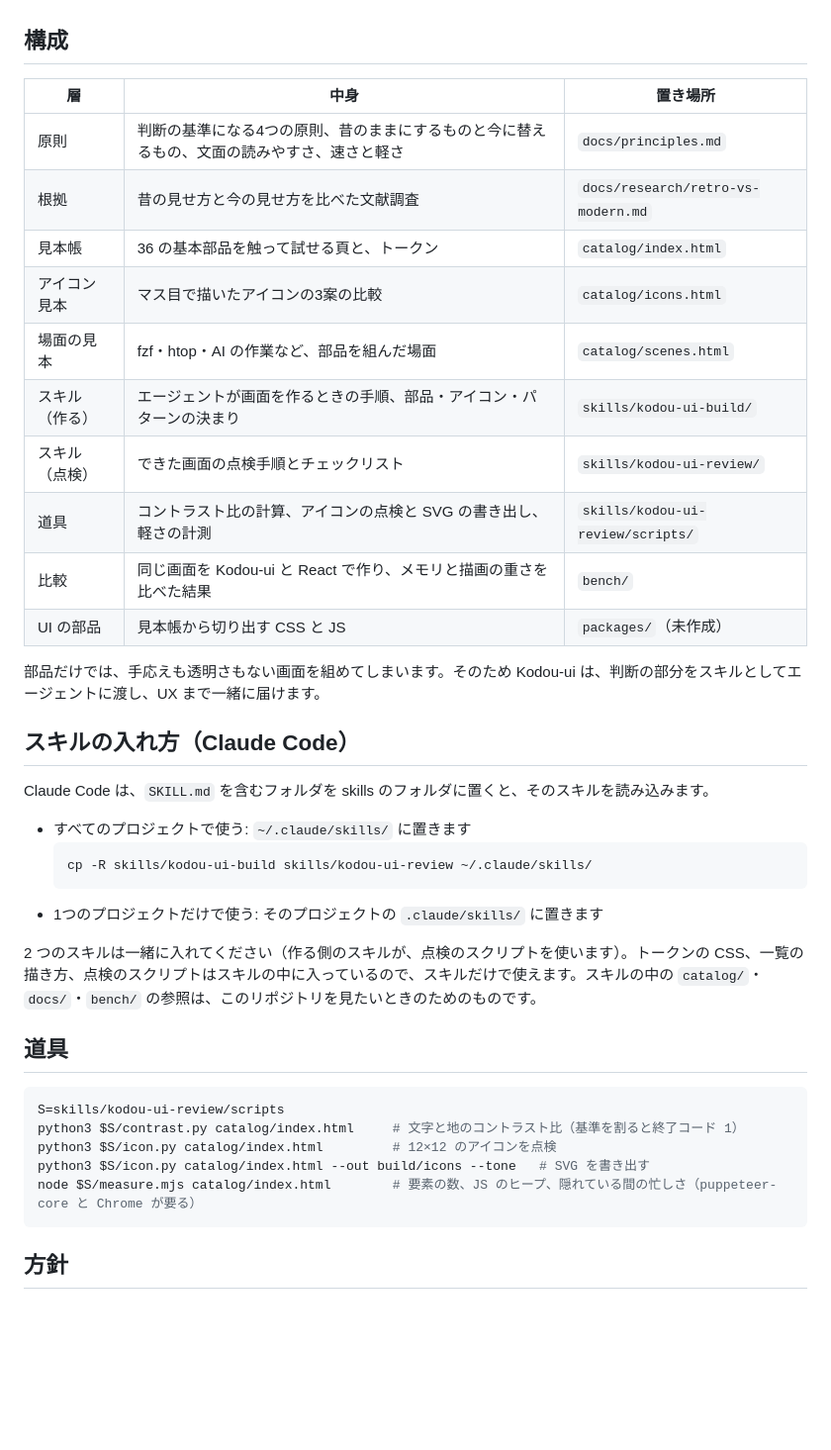
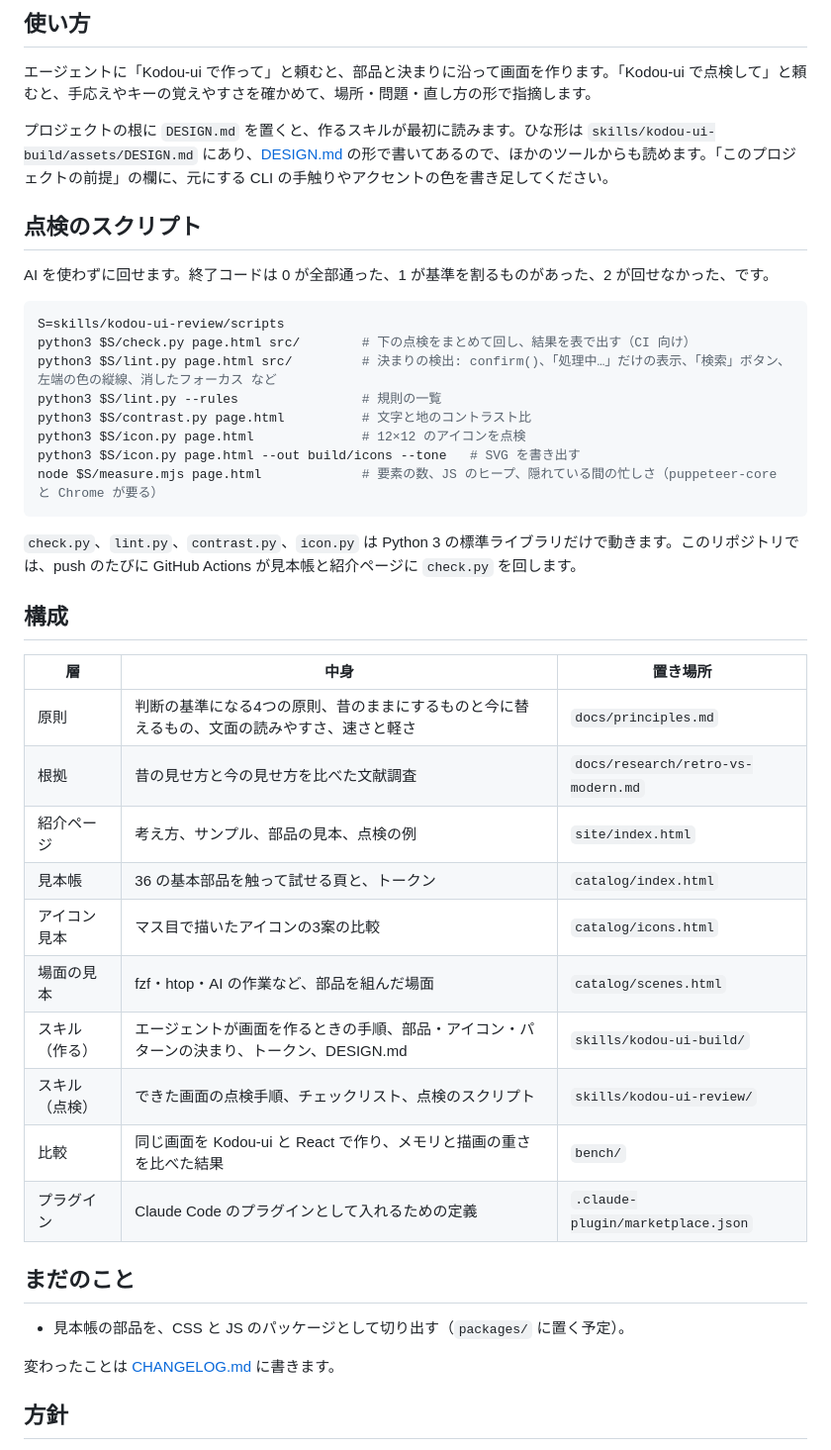
Before and after one commit to k-aoshima/kodou-ui, a Markdown page: README.md, the part around one of its changes. Shown at 99% size. GitHub-like rendering; blank space fills up the shorter version.

Commit message:
プラグインとして入れられるようにし、README を作り直す（英語の入口、CHANGELOG、CI と Pages）

````diff
--- a/README.md
+++ b/README.md
@@ -14,3 +63,25 @@
+## 使い方
+
+エージェントに「Kodou-ui で作って」と頼むと、部品と決まりに沿って画面を作ります。「Kodou-ui で点検して」と頼むと、手応えやキーの覚えやすさを確かめて、場所・問題・直し方の形で指摘します。
+
+プロジェクトの根に `DESIGN.md` を置くと、作るスキルが最初に読みます。ひな形は `skills/kodou-ui-build/assets/DESIGN.md` にあり、[DESIGN.md](https://github.com/google-labs-code/design.md) の形で書いてあるので、ほかのツールからも読めます。「このプロジェクトの前提」の欄に、元にする CLI の手触りやアクセントの色を書き足してください。
+
+## 点検のスクリプト
+
+AI を使わずに回せます。終了コードは 0 が全部通った、1 が基準を割るものがあった、2 が回せなかった、です。
+
+```sh
+S=skills/kodou-ui-review/scripts
+python3 $S/check.py page.html src/        # 下の点検をまとめて回し、結果を表で出す（CI 向け）
+python3 $S/lint.py page.html src/         # 決まりの検出: confirm()、「処理中…」だけの表示、「検索」ボタン、左端の色の縦線、消したフォーカス など
+python3 $S/lint.py --rules                # 規則の一覧
+python3 $S/contrast.py page.html          # 文字と地のコントラスト比
+python3 $S/icon.py page.html              # 12×12 のアイコンを点検
+python3 $S/icon.py page.html --out build/icons --tone   # SVG を書き出す
+node $S/measure.mjs page.html             # 要素の数、JS のヒープ、隠れている間の忙しさ（puppeteer-core と Chrome が要る）
+```
+
+`check.py`、`lint.py`、`contrast.py`、`icon.py` は Python 3 の標準ライブラリだけで動きます。このリポジトリでは、push のたびに GitHub Actions が見本帳と紹介ページに `check.py` を回します。
 
 ## 構成
 
@@ -18,38 +89,20 @@
 |---|---|---|
 | 原則 | 判断の基準になる4つの原則、昔のままにするものと今に替えるもの、文面の読みやすさ、速さと軽さ | `docs/principles.md` |
 | 根拠 | 昔の見せ方と今の見せ方を比べた文献調査 | `docs/research/retro-vs-modern.md` |
+| 紹介ページ | 考え方、サンプル、部品の見本、点検の例 | `site/index.html` |
 | 見本帳 | 36 の基本部品を触って試せる頁と、トークン | `catalog/index.html` |
 | アイコン見本 | マス目で描いたアイコンの3案の比較 | `catalog/icons.html` |
 | 場面の見本 | fzf・htop・AI の作業など、部品を組んだ場面 | `catalog/scenes.html` |
-| スキル（作る） | エージェントが画面を作るときの手順、部品・アイコン・パターンの決まり | `skills/kodou-ui-build/` |
-| スキル（点検） | できた画面の点検手順とチェックリスト | `skills/kodou-ui-review/` |
-| 道具 | コントラスト比の計算、アイコンの点検と SVG の書き出し、軽さの計測 | `skills/kodou-ui-review/scripts/` |
+| スキル（作る） | エージェントが画面を作るときの手順、部品・アイコン・パターンの決まり、トークン、DESIGN.md | `skills/kodou-ui-build/` |
+| スキル（点検） | できた画面の点検手順、チェックリスト、点検のスクリプト | `skills/kodou-ui-review/` |
 | 比較 | 同じ画面を Kodou-ui と React で作り、メモリと描画の重さを比べた結果 | `bench/` |
-| UI の部品 | 見本帳から切り出す CSS と JS | `packages/`（未作成） |
+| プラグイン | Claude Code のプラグインとして入れるための定義 | `.claude-plugin/marketplace.json` |
 
-部品だけでは、手応えも透明さもない画面を組めてしまいます。そのため Kodou-ui は、判断の部分をスキルとしてエージェントに渡し、UX まで一緒に届けます。
+## まだのこと
 
-## スキルの入れ方（Claude Code）
+- 見本帳の部品を、CSS と JS のパッケージとして切り出す（`packages/` に置く予定）。
 
-Claude Code は、`SKILL.md` を含むフォルダを skills のフォルダに置くと、そのスキルを読み込みます。
-
-- すべてのプロジェクトで使う: `~/.claude/skills/` に置きます
-  ```sh
-  cp -R skills/kodou-ui-build skills/kodou-ui-review ~/.claude/skills/
-  ```
-- 1つのプロジェクトだけで使う: そのプロジェクトの `.claude/skills/` に置きます
-
-2 つのスキルは一緒に入れてください（作る側のスキルが、点検のスクリプトを使います）。トークンの CSS、一覧の描き方、点検のスクリプトはスキルの中に入っているので、スキルだけで使えます。スキルの中の `catalog/`・`docs/`・`bench/` の参照は、このリポジトリを見たいときのためのものです。
-
-## 道具
-
-```sh
-S=skills/kodou-ui-review/scripts
-python3 $S/contrast.py catalog/index.html     # 文字と地のコントラスト比（基準を割ると終了コード 1）
-python3 $S/icon.py catalog/index.html         # 12×12 のアイコンを点検
-python3 $S/icon.py catalog/index.html --out build/icons --tone   # SVG を書き出す
-node $S/measure.mjs catalog/index.html        # 要素の数、JS のヒープ、隠れている間の忙しさ（puppeteer-core と Chrome が要る）
-```
+変わったことは [CHANGELOG.md](CHANGELOG.md) に書きます。
 
 ## 方針
 
````
Also changed, not shown: other parts of README.md (+53 -4 lines), CHANGELOG.md (added, +20 -0 lines), README.en.md (added, +60 -0 lines), docs/img/catalog.png (added), docs/img/commit.png (added), docs/img/site.png (added), 3 other files.
